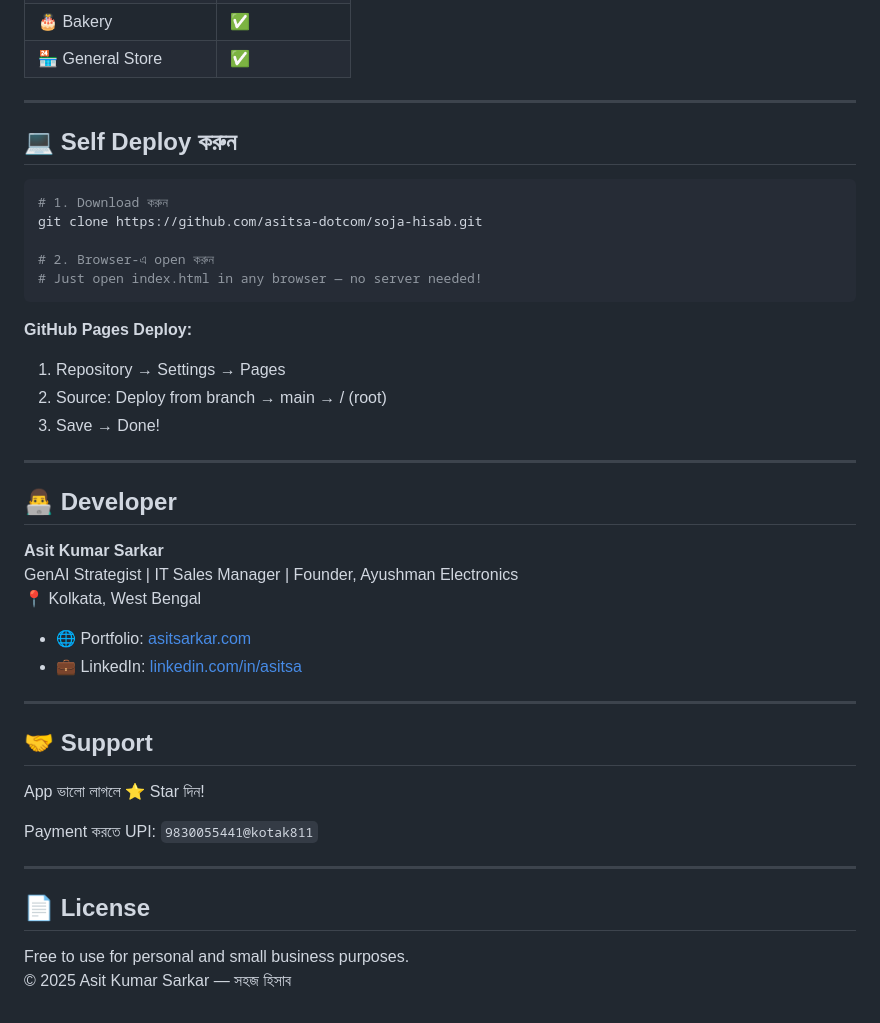
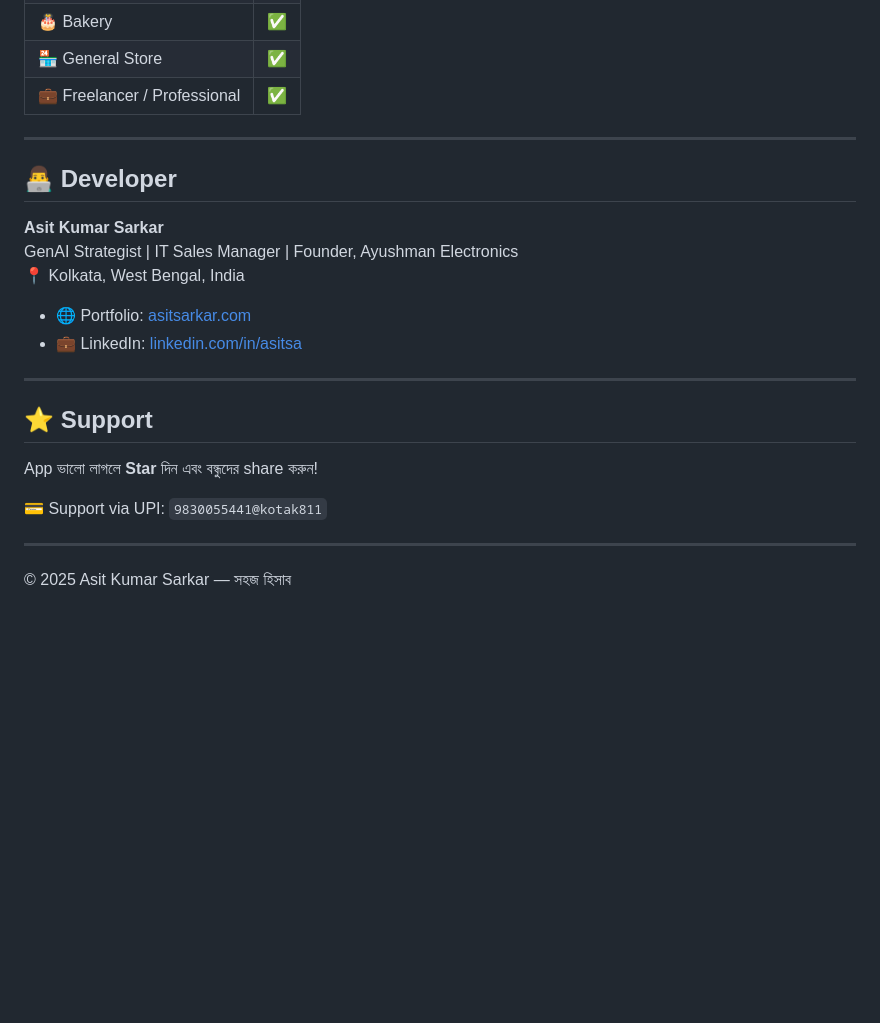
Before and after one commit to asitsa-dotcom/soja-hisab, a Markdown page: README.md, the part around one of its changes. Drawn GitHub-style; blank space fills up the shorter version.

````diff
--- a/README.md
+++ b/README.md
@@ -122,23 +118,7 @@
 | 🔧 Hardware | ✅ |
 | 🎂 Bakery | ✅ |
 | 🏪 General Store | ✅ |
-
----
-
-## 💻 Self Deploy করুন
-
-```bash
-# 1. Download করুন
-git clone https://github.com/asitsa-dotcom/soja-hisab.git
-
-# 2. Browser-এ open করুন
-# Just open index.html in any browser — no server needed!
-```
-
-**GitHub Pages Deploy:**
-1. Repository → Settings → Pages
-2. Source: Deploy from branch → main → / (root)
-3. Save → Done!
+| 💼 Freelancer / Professional | ✅ |
 
 ---
 
@@ -146,22 +126,19 @@ git clone https://github.com/asitsa-dotcom/soja-hisab.git
 
 **Asit Kumar Sarkar**
 GenAI Strategist | IT Sales Manager | Founder, Ayushman Electronics
-📍 Kolkata, West Bengal
+📍 Kolkata, West Bengal, India
 
 - 🌐 Portfolio: [asitsarkar.com](https://asitsarkar.com)
 - 💼 LinkedIn: [linkedin.com/in/asitsa](https://linkedin.com/in/asitsa)
 
 ---
 
-## 🤝 Support
+## ⭐ Support
 
-App ভালো লাগলে ⭐ Star দিন!
+App ভালো লাগলে **Star** দিন এবং বন্ধুদের share করুন!
 
-Payment করতে UPI: `9830055441@kotak811`
+💳 Support via UPI: `9830055441@kotak811`
 
 ---
 
-## 📄 License
-
-Free to use for personal and small business purposes.
 © 2025 Asit Kumar Sarkar — সহজ হিসাব
````
Also changed, not shown: other parts of README.md (+16 -20 lines).
